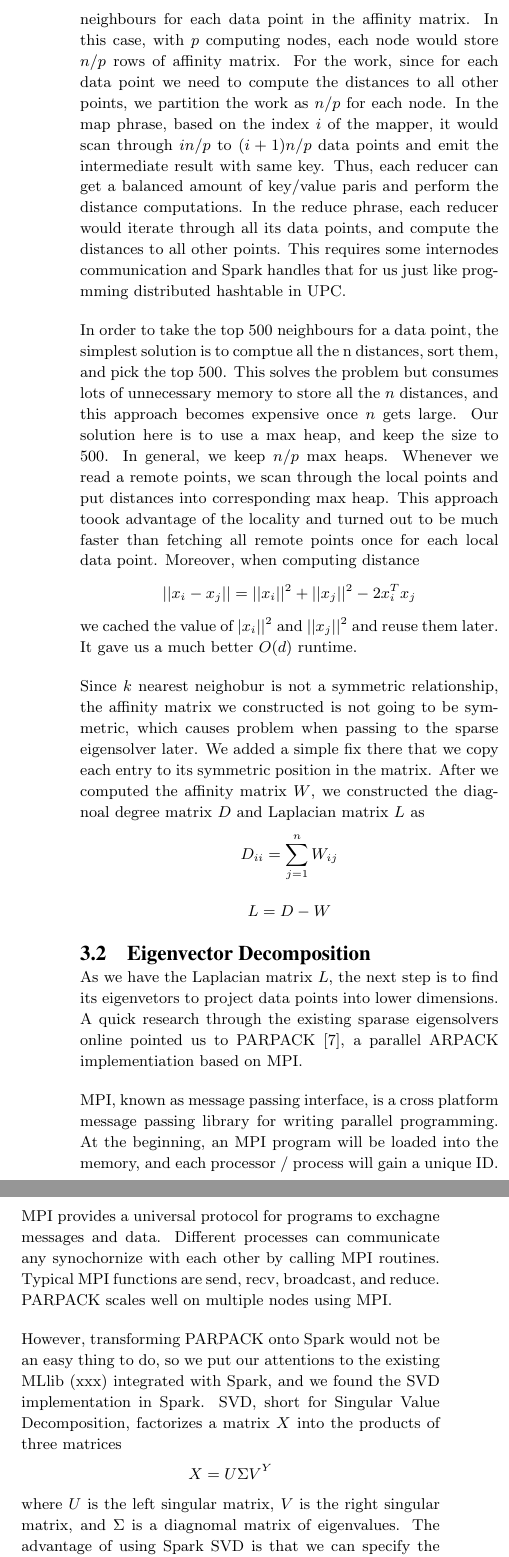
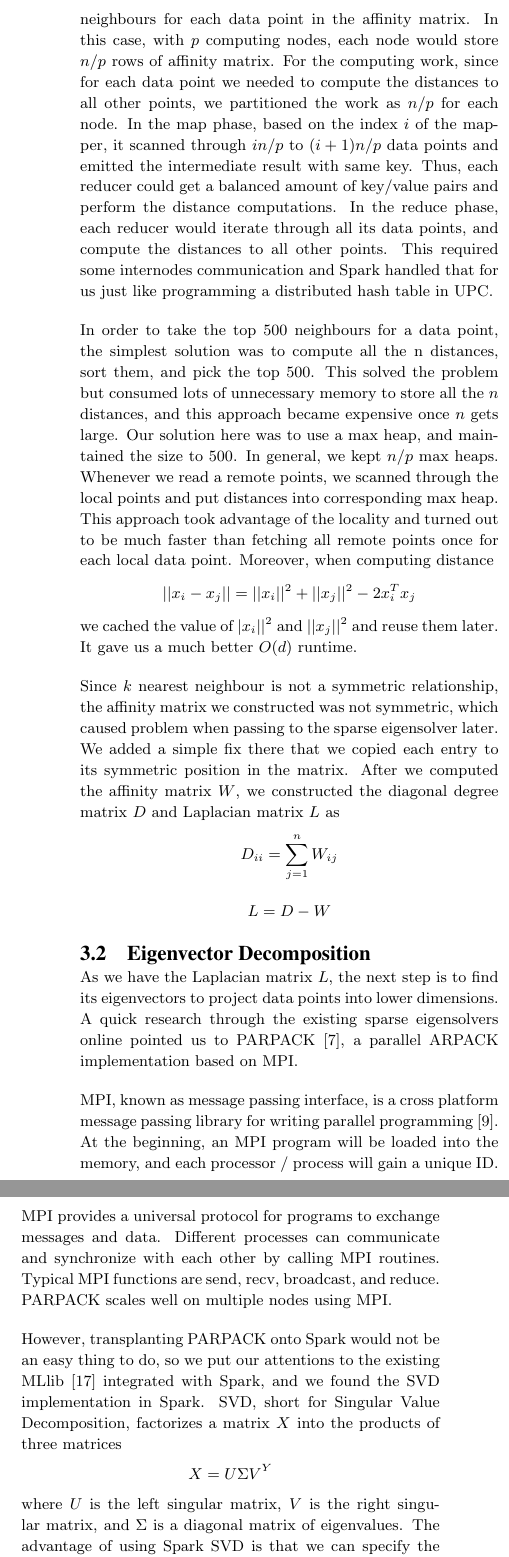
Before and after one commit to kmarkkk/SpectralClustering, a LaTeX paper (267report/267_report.tex): two parts of the columns of page 4 of 8, joined at a grey line, cut so that both start at the same text. Compiled offline with pdfLaTeX.

Commit message:
pfread parallel stage 1, 2

```diff
--- a/267report/267_report.tex
+++ b/267report/267_report.tex
@@ -189,20 +190,19 @@ Spark provides an easy prgramming interface for launching MapReduce jobs. By pas
 
-Because of the $O(n^2)$ memory overhead and the importance of using a sparse eigensolver, we chose to store only top 500 neighbours for each data point in the affinity matrix. In this case, with $p$ computing nodes, each node would store $n/p$ rows of affinity matrix. For the work, since for each data point we need to compute the distances to all other points, we partition the work as $n/p$ for each node. In the map phrase, based on the index $i$ of the mapper, it would scan through $in/p$ to $(i+1)n/p$ data points and emit the intermediate result with same key. Thus, each reducer can get a balanced amount of key/value paris and perform the distance computations. In the reduce phrase, each reducer would iterate through all its data points, and compute the distances to all other points. This requires some internodes communication and Spark handles that for us just like progmming distributed hashtable in UPC.
+Because of the $O(n^2)$ memory overhead and the importance of using a sparse eigensolver, we chose to store only top 500 neighbours for each data point in the affinity matrix. In this case, with $p$ computing nodes, each node would store $n/p$ rows of affinity matrix. For the computing work, since for each data point we needed to compute the distances to all other points, we partitioned the work as $n/p$ for each node. In the map phase, based on the index $i$ of the mapper, it scanned through $in/p$ to $(i+1)n/p$ data points and emitted the intermediate result with same key. Thus, each reducer could get a balanced amount of key/value pairs and perform the distance computations. In the reduce phase, each reducer would iterate through all its data points, and compute the distances to all other points. This required some internodes communication and Spark handled that for us just like programming a distributed hash table in UPC.
 
-In order to take the top 500 neighbours for a data point, the simplest solution is to comptue all the n distances, sort them, and pick the top 500. This solves the problem but consumes lots of unnecessary memory to store all the $n$ distances, and this approach becomes expensive once $n$ gets large. Our solution here is to use a max heap, and keep the size to 500. In general, we keep $n/p$ max heaps. Whenever we read a remote points, we scan through the local points and put distances into corresponding max heap. This approach toook advantage of the locality and turned out to be much faster than fetching all remote points once for each local data point. Moreover, when computing distance $$||x_i - x_j|| = ||x_i||^2 + ||x_j||^2 - 2x_i^Tx_j$$
+In order to take the top 500 neighbours for a data point, the simplest solution was to compute all the n distances, sort them, and pick the top 500. This solved the problem but consumed lots of unnecessary memory to store all the $n$ distances, and this approach became expensive once $n$ gets large. Our solution here was to use a max heap, and maintained the size to 500. In general, we kept $n/p$ max heaps. Whenever we read a remote points, we scanned through the local points and put distances into corresponding max heap. This approach took advantage of the locality and turned out to be much faster than fetching all remote points once for each local data point. Moreover, when computing distance $$||x_i - x_j|| = ||x_i||^2 + ||x_j||^2 - 2x_i^Tx_j$$
 we cached the value of $|x_i||^2$ and $||x_j||^2$ and reuse them later. It gave us a much better $O(d)$ runtime.
 
-Since $k$ nearest neighobur is not a symmetric relationship, the affinity matrix we constructed is not going to be symmetric, which causes problem when passing to the sparse eigensolver later. We added a simple fix there that we copy each entry to its symmetric position in the matrix. After we computed the affinity matrix $W$, we constructed the diagnoal degree matrix $D$ and Laplacian matrix $L$ as
+Since $k$ nearest neighbour is not a symmetric relationship, the affinity matrix we constructed was not symmetric, which caused problem when passing to the sparse eigensolver later. We added a simple fix there that we copied each entry to its symmetric position in the matrix. After we computed the affinity matrix $W$, we constructed the diagonal degree matrix $D$ and Laplacian matrix $L$ as
 $$ D_{ii} = \sum_{j=1}^nW_{ij}$$
 $$ L = D - W$$
 
 \subsection{Eigenvector Decomposition}
-As we have the Laplacian matrix $L$, the next step is to find its eigenvetors to project data points into lower dimensions. A quick research through the existing sparase eigensolvers online pointed us to PARPACK~\cite{ding2011parallel}, a parallel ARPACK implementiation based on MPI.
+As we have the Laplacian matrix $L$, the next step is to find its eigenvectors to project data points into lower dimensions. A quick research through the existing sparse eigensolvers online pointed us to PARPACK~\cite{ding2011parallel}, a parallel ARPACK implementation based on MPI.
 
-MPI, known as message passing interface, is a cross platform message passing library for writing parallel programming. At the beginning, an MPI program will be loaded into the memory, and each processor / process will gain a unique ID. MPI provides a universal protocol for programs to exchagne messages and data. Different processes can communicate any synochornize with each other by calling MPI routines. Typical MPI functions are send, recv, broadcast, and reduce. PARPACK scales well on multiple nodes using MPI.
+MPI, known as message passing interface, is a cross platform message passing library for writing parallel programming~\cite{gropp1996high}. At the beginning, an MPI program will be loaded into the memory, and each processor / process will gain a unique ID. MPI provides a universal protocol for programs to exchange messages and data. Different processes can communicate and synchronize with each other by calling MPI routines. Typical MPI functions are send, recv, broadcast, and reduce. PARPACK scales well on multiple nodes using MPI.
 
-However, transforming PARPACK onto Spark would not be an easy thing to do, so we put our attentions to the existing MLlib (xxx) integrated with Spark, and we found the SVD implementation in Spark. SVD, short for Singular Value Decomposition, factorizes a matrix $X$ into the products of three matrices $$X = U\Sigma V^Y$$ where $U$ is the left singular matrix, $V$ is the right singular matrix, and $\Sigma$ is a diagnomal matrix of eigenvalues. The advantage of using Spark SVD is that we can specify the number of rank $k$ we want, so we don't have to compute all the eigenvectors and has a lower rank approximation to the original matrix. This can save storaage, reduce the communication cost, and reduce overfitting on aspect of machine learning. We used the SVD library call directly to compute the eigenvalue and eigenvectors of Laplacian matrix $L$. The current Spark SVD implementation in mllib is partially distributed. As we found from the source and document, the matrix-vector multipliation $X^TXv$ is computed in a distributed way, but the eigenvalues and eigenvectors are computed on the driver. Assume for a n by n matrix $X$, and we want the top $k$ eigenvectors, we need to fit a n by k matrix into driver's memory. Actually, behhind the screen, it calls the ARPACK to compute eigen-decomposition of $X^TX$ on the driver node. Although Spark SVD is not fully distributed at current version, we got enough memory on drive for our Amazon instance to finish the eigen-decomposition.
-
+However, transplanting PARPACK onto Spark would not be an easy thing to do, so we put our attentions to the existing MLlib~\cite{mllib} integrated with Spark, and we found the SVD implementation in Spark. SVD, short for Singular Value Decomposition, factorizes a matrix $X$ into the products of three matrices $$X = U\Sigma V^Y$$ where $U$ is the left singular matrix, $V$ is the right singular matrix, and $\Sigma$ is a diagonal matrix of eigenvalues. The advantage of using Spark SVD is that we can specify the number of rank $k$ we want, so we don't have to compute all the eigenvectors and use a lower rank approximation to the original matrix. This can save storage, cut the communication cost, and reduce overfitting on aspect of machine learning. We used the SVD library call directly on Spark to compute the eigenvalue and eigenvectors of Laplacian matrix $L$. The current Spark SVD implementation in mllib is partially distributed. As we found from the source and document, the matrix-vector multiplication $X^TXv$ is computed in a distributed way, but the eigenvalues and eigenvectors are computed on the driver. Assume for a n by n matrix $X$, and we want the top $k$ eigenvectors, we need to fit a n by k matrix into driver's memory. Actually, behind the screen, it calls the ARPACK to compute eigen-decomposition of $X^TX$ on the driver node. Although Spark SVD is not fully distributed at current version, we got enough memory on drive for our Amazon instance to finish the eigen-decomposition.
 
 \subsection{Parallel $k$-means}
 Once we get the first $k$ eigenvectors of the Laplacian matrix, we use $k$ means to process the matrix and each row of the matrix is regarded as one data point in the algorithm.
```
Also changed, not shown: 267report/citations.bib (+21 -0 lines), 267report/267_report.tex (9 more changed lines).
